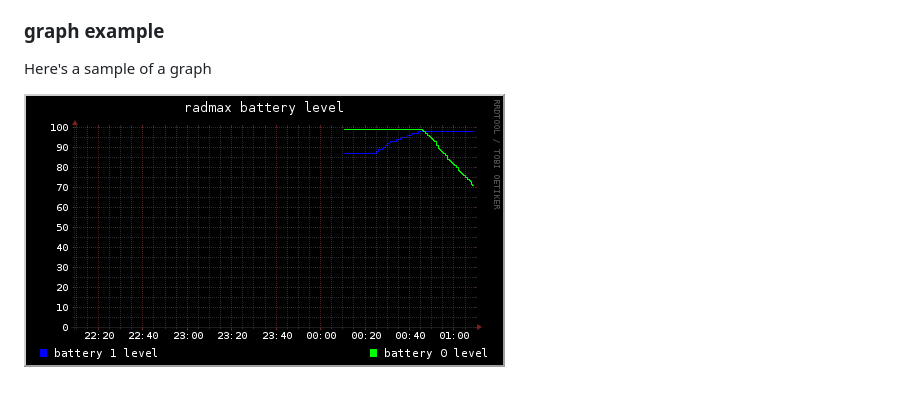
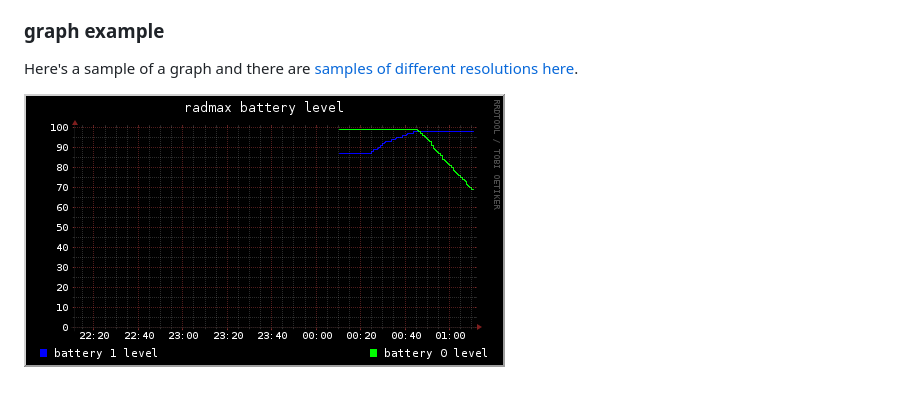
Before and after one commit to mcphargus/battery_grapher, a Markdown page: README.md, the part around the change. Drawn GitHub-style; pictures changed too: graph_3h.png.

```diff
--- a/README.md
+++ b/README.md
@@ -26,6 +26,6 @@ acpi command. Another day maybe.
 
 ### graph example
 
-Here's a sample of a graph
+Here's a sample of a graph and there are [samples of different resolutions here](graph.md).
 
 ![](graph_3h.png)
```
Also changed, not shown: graph_24h.png, graph_6h.png.
